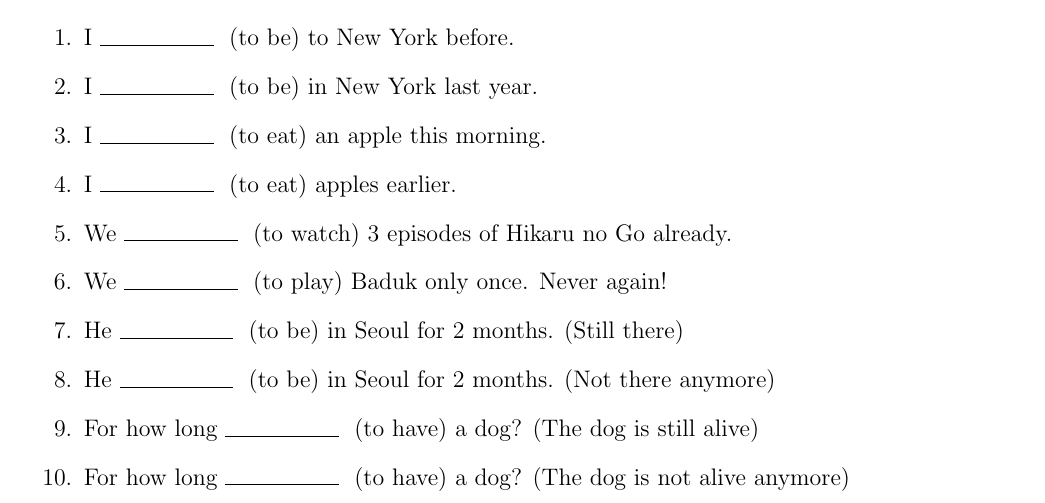
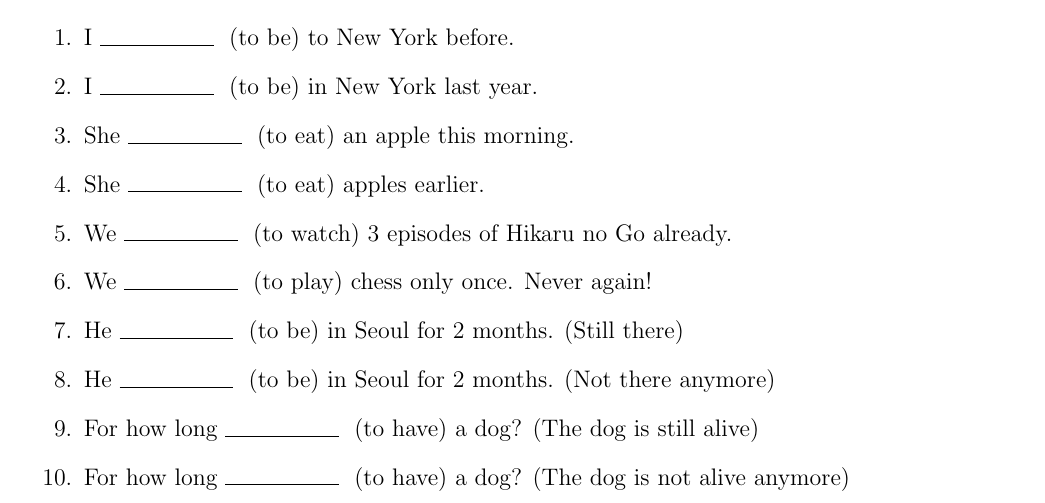
Before and after one commit to psygo/english_lessons, a LaTeX document (content/past_simple_vs_present_perfect.tex): part of page 2 of 2, cut so that both start at the same text. Compiled offline with pdfLaTeX.

Commit message:
minor improvements

```diff
--- a/content/past_simple_vs_present_perfect.tex
+++ b/content/past_simple_vs_present_perfect.tex
@@ -69,10 +69,10 @@ Fill in the blanks with the correct form of the verb (past simple or present per
 \begin{enumerate}
   \item I \customBlank (to be) to New York before.
   \item I \customBlank (to be) in New York last year.
-  \item I \customBlank (to eat) an apple this morning.
-  \item I \customBlank (to eat) apples earlier.
+  \item She \customBlank (to eat) an apple this morning.
+  \item She \customBlank (to eat) apples earlier.
   \item We \customBlank (to watch) 3 episodes of Hikaru no Go already.
-  \item We \customBlank (to play) Baduk only once. Never again!
+  \item We \customBlank (to play) chess only once. Never again!
   \item He \customBlank (to be) in Seoul for 2 months. (Still there)
   \item He \customBlank (to be) in Seoul for 2 months. (Not there anymore)
   \item For how long \customBlank (to have) a dog? (The dog is still alive)
```
